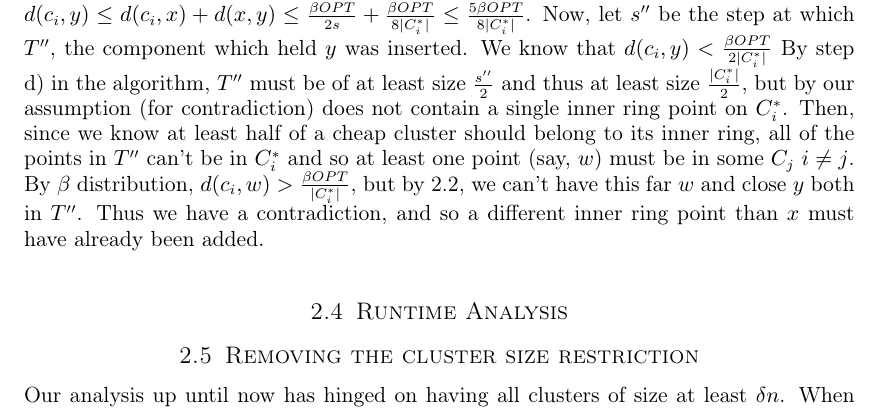
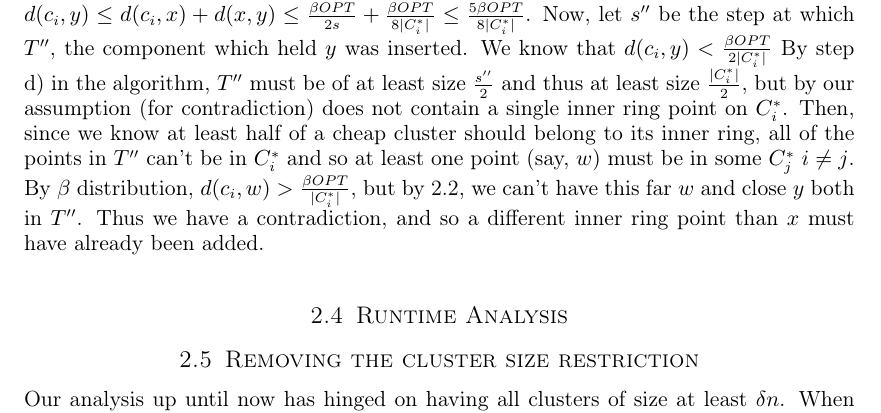
Before and after one commit to msalvato/18409-project, a LaTeX document (paper.tex): part of page 6 of 7, cut so that both start at the same text. Compiled offline with pdfLaTeX.

Commit message:
Fixing typo

```diff
--- a/paper.tex
+++ b/paper.tex
@@ -261,7 +261,7 @@ Here we show that for each cluster $C^*_i$, $Q$ will always contain a component
 
 To see why this is the case, assume that we are at step $s$ and the algorithm has not yet inserted some $T'$ yet.  There are two possible things that could happen here.  Either that component might be added at step $s$ (in which case we're done), or it could be that the point the algorithm would add has been removed by some other step.  What we need to prove is that even if an inner ring point is removed, the algorithm will still add a different inner ring point at this step.
 
-Assume for contradiction's sake that no other inner ring point for $C^*_i$ is added at or before step $s$, and let $s' \geq |C^*_i|$ (remember we are counting \emph{backwards}) be the step at which the original inner ring point (call it $x$) were removed.  Then if this point were removed it's due to step b), and it was removed because there already exists a point (call it $y$) in a component in $Q$ within $2r = \frac{\beta OPT}{2s'} \leq \frac{\beta OPT}{2|C^*_i|}$ of this $x$.  Then, by the triangle inequality, since we also know that $d(c_i, x) \leq \frac{\beta OPT}{8 |C^*_i|}$ since it's an inner ring point,  $d(c_i, y) \leq d(c_i, x) + d(x, y) \leq \frac{\beta OPT}{2s} + \frac{\beta OPT}{8 |C^*_i|} \leq \frac{5 \beta OPT}{8 |C^*_i|}$.  Now, let $s''$ be the step at which $T''$, the component which held $y$ was inserted.  We know that $d(c_i, y) < \frac{\beta OPT}{2 |C^*_i|}$   By step d) in the algorithm, $T''$ must be of at least size $\frac{s''}{2}$ and thus at least size $\frac{|C^*_i|}{2}$, but by our assumption (for contradiction) does not contain a single inner ring point on $C^*_i$.  Then, since we know at least half of a cheap cluster should belong to its inner ring, all of the points in $T''$ can't be in $C^*_i$ and so at least one point (say, $w$) must be in some $C_j~i \neq j$.  By $\beta$ distribution, $d(c_i, w) > \frac{\beta OPT}{|C^*_i|}$, but by \ref{lemma:4.2b}, we can't have this far $w$ and close $y$ both in $T''$.  Thus we have a contradiction, and so a different inner ring point than $x$ must have already been added.
+Assume for contradiction's sake that no other inner ring point for $C^*_i$ is added at or before step $s$, and let $s' \geq |C^*_i|$ (remember we are counting \emph{backwards}) be the step at which the original inner ring point (call it $x$) were removed.  Then if this point were removed it's due to step b), and it was removed because there already exists a point (call it $y$) in a component in $Q$ within $2r = \frac{\beta OPT}{2s'} \leq \frac{\beta OPT}{2|C^*_i|}$ of this $x$.  Then, by the triangle inequality, since we also know that $d(c_i, x) \leq \frac{\beta OPT}{8 |C^*_i|}$ since it's an inner ring point,  $d(c_i, y) \leq d(c_i, x) + d(x, y) \leq \frac{\beta OPT}{2s} + \frac{\beta OPT}{8 |C^*_i|} \leq \frac{5 \beta OPT}{8 |C^*_i|}$.  Now, let $s''$ be the step at which $T''$, the component which held $y$ was inserted.  We know that $d(c_i, y) < \frac{\beta OPT}{2 |C^*_i|}$   By step d) in the algorithm, $T''$ must be of at least size $\frac{s''}{2}$ and thus at least size $\frac{|C^*_i|}{2}$, but by our assumption (for contradiction) does not contain a single inner ring point on $C^*_i$.  Then, since we know at least half of a cheap cluster should belong to its inner ring, all of the points in $T''$ can't be in $C^*_i$ and so at least one point (say, $w$) must be in some $C^*_j~i \neq j$.  By $\beta$ distribution, $d(c_i, w) > \frac{\beta OPT}{|C^*_i|}$, but by \ref{lemma:4.2b}, we can't have this far $w$ and close $y$ both in $T''$.  Thus we have a contradiction, and so a different inner ring point than $x$ must have already been added.
 
 %(TODO: why?  I don't understand that).
 % if it's within frac{\beta OPT}{2|C_i|} of some x, and that x is within frac{\beta OPT}{8|C_i|}  of the center, by triangle inequality the thing you were quesitoning holds.
```
